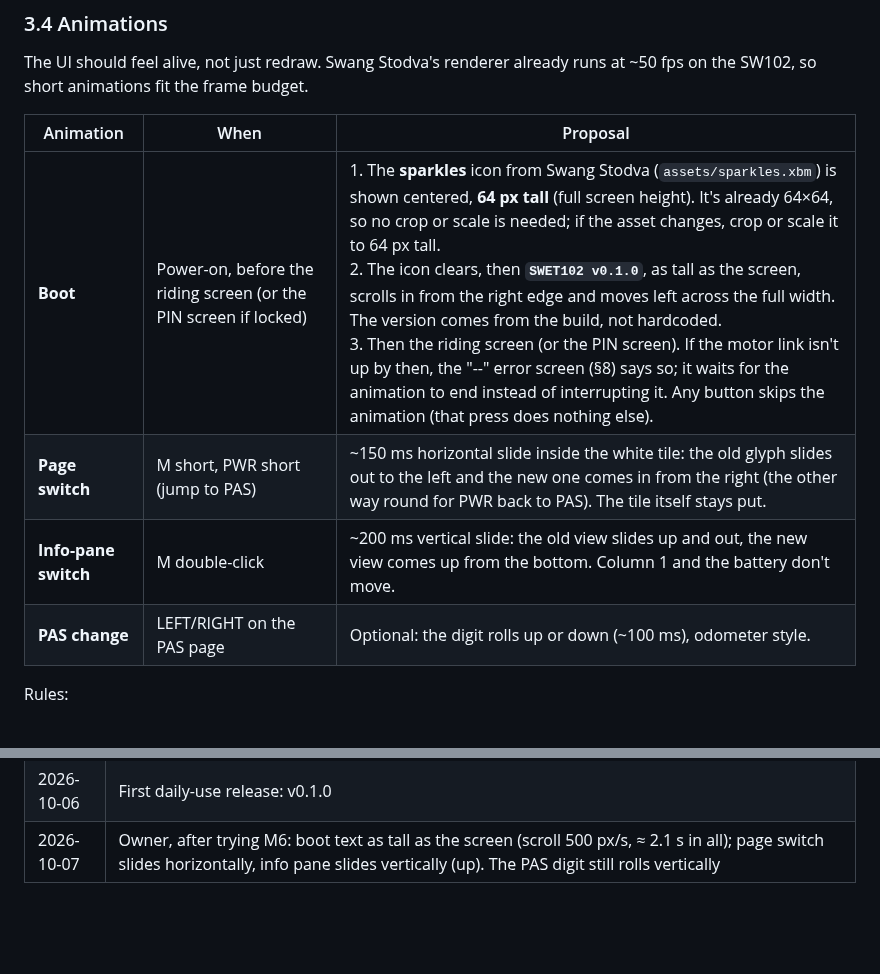
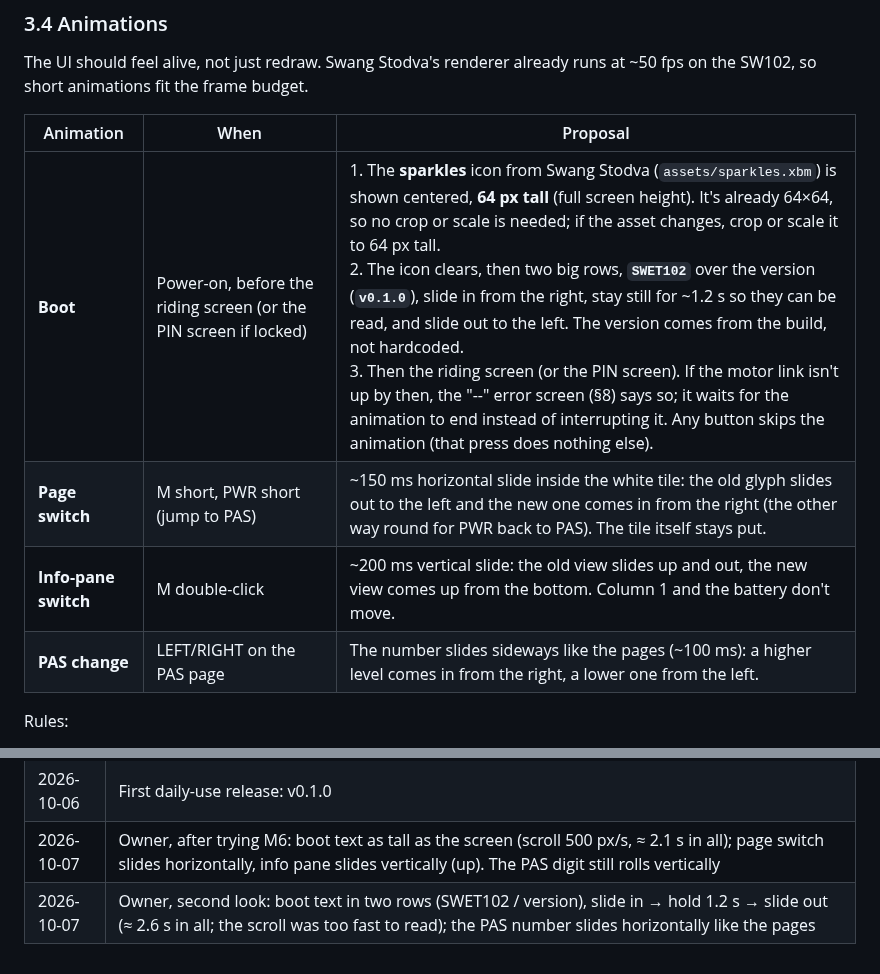
Before and after one commit to OmoYauhen/swet102, a Markdown page: docs/PRODUCT.md, 2 parts joined by grey strips. Rendered like a GitHub page; blank space fills up the shorter version.

```diff
--- a/docs/PRODUCT.md
+++ b/docs/PRODUCT.md
@@ -201,10 +201,10 @@ The UI should feel alive, not just redraw. Swang Stodva's renderer already runs
 
 | Animation | When | Proposal |
 |---|---|---|
-| **Boot** | Power-on, before the riding screen (or the PIN screen if locked) | 1. The **sparkles** icon from Swang Stodva (`assets/sparkles.xbm`) is shown centered, **64 px tall** (full screen height). It's already 64×64, so no crop or scale is needed; if the asset changes, crop or scale it to 64 px tall.<br>2. The icon clears, then **`SWET102 v0.1.0`**, as tall as the screen, scrolls in from the right edge and moves left across the full width. The version comes from the build, not hardcoded.<br>3. Then the riding screen (or the PIN screen). If the motor link isn't up by then, the "--" error screen (§8) says so; it waits for the animation to end instead of interrupting it. Any button skips the animation (that press does nothing else). |
+| **Boot** | Power-on, before the riding screen (or the PIN screen if locked) | 1. The **sparkles** icon from Swang Stodva (`assets/sparkles.xbm`) is shown centered, **64 px tall** (full screen height). It's already 64×64, so no crop or scale is needed; if the asset changes, crop or scale it to 64 px tall.<br>2. The icon clears, then two big rows, **`SWET102`** over the version (**`v0.1.0`**), slide in from the right, stay still for ~1.2 s so they can be read, and slide out to the left. The version comes from the build, not hardcoded.<br>3. Then the riding screen (or the PIN screen). If the motor link isn't up by then, the "--" error screen (§8) says so; it waits for the animation to end instead of interrupting it. Any button skips the animation (that press does nothing else). |
 | **Page switch** | M short, PWR short (jump to PAS) | ~150 ms horizontal slide inside the white tile: the old glyph slides out to the left and the new one comes in from the right (the other way round for PWR back to PAS). The tile itself stays put. |
 | **Info-pane switch** | M double-click | ~200 ms vertical slide: the old view slides up and out, the new view comes up from the bottom. Column 1 and the battery don't move. |
-| **PAS change** | LEFT/RIGHT on the PAS page | Optional: the digit rolls up or down (~100 ms), odometer style. |
+| **PAS change** | LEFT/RIGHT on the PAS page | The number slides sideways like the pages (~100 ms): a higher level comes in from the right, a lower one from the left. |
 
 Rules:
 
@@ -608,3 +608,4 @@ Moved to the technical design: the BLE byte layout (telemetry struct, command op
 | 2026-10-06 | M6: boot = sparkles 0.6 s, then the version scrolls at 150 px/s (≈ 2.3 s in all); a missing motor shows the "--" screen after the boot instead of a frozen frame. Page slide 150 ms (up for M, down for PWR back to PAS), PAS roll 100 ms, pane push 200 ms; a new button press snaps any running animation |
 | 2026-10-06 | First daily-use release: v0.1.0 |
 | 2026-10-07 | Owner, after trying M6: boot text as tall as the screen (scroll 500 px/s, ≈ 2.1 s in all); page switch slides horizontally, info pane slides vertically (up). The PAS digit still rolls vertically |
+| 2026-10-07 | Owner, second look: boot text in two rows (SWET102 / version), slide in → hold 1.2 s → slide out (≈ 2.6 s in all; the scroll was too fast to read); the PAS number slides horizontally like the pages |
```
Also changed, not shown: README.md (+2 -2 lines), docs/TECH_DESIGN.md (+15 -11 lines), docs/demo.gif, 10 other files.
